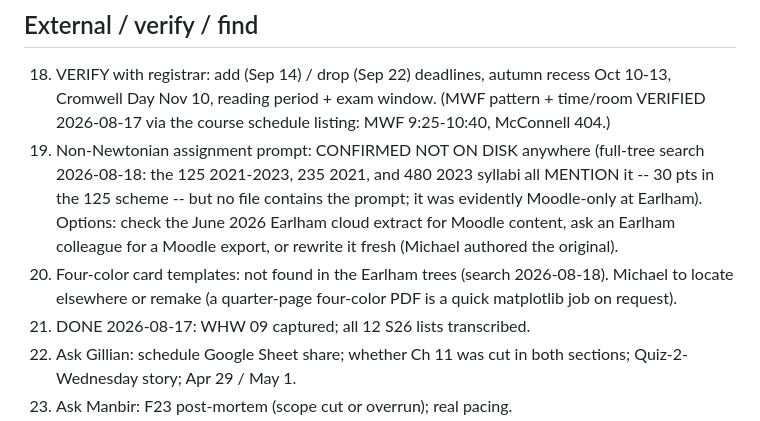
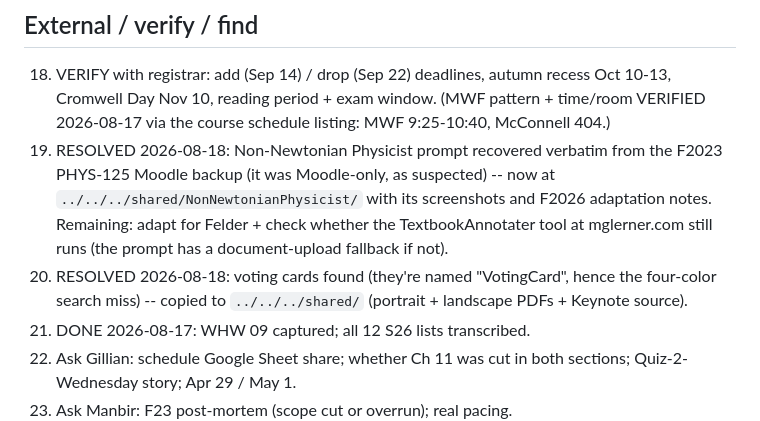
Before and after one commit to mglerner/MathematicalPhysics, a Markdown page: SyllabusAndFirstDay/2026/TODO.md, the part around the change. GitHub-like rendering.

Commit message:
F2026 TODO: Non-Newtonian prompt and voting cards recovered (shared/)
Co-Authored-By: Claude Fable 5 <noreply@anthropic.com>

```diff
--- a/SyllabusAndFirstDay/2026/TODO.md
+++ b/SyllabusAndFirstDay/2026/TODO.md
@@ -95,16 +95,16 @@ WHW after them -- the final's practice set covers that material.
     autumn recess Oct 10-13, Cromwell Day Nov 10, reading period +
     exam window. (MWF pattern + time/room VERIFIED 2026-08-17 via the
     course schedule listing: MWF 9:25-10:40, McConnell 404.)
-19. Non-Newtonian assignment prompt: CONFIRMED NOT ON DISK anywhere
-    (full-tree search 2026-08-18: the 125 2021-2023, 235 2021, and 480
-    2023 syllabi all MENTION it -- 30 pts in the 125 scheme -- but no
-    file contains the prompt; it was evidently Moodle-only at
-    Earlham). Options: check the June 2026 Earlham cloud extract for
-    Moodle content, ask an Earlham colleague for a Moodle export, or
-    rewrite it fresh (Michael authored the original).
-20. Four-color card templates: not found in the Earlham trees (search
-    2026-08-18). Michael to locate elsewhere or remake (a quarter-page
-    four-color PDF is a quick matplotlib job on request).
+19. RESOLVED 2026-08-18: Non-Newtonian Physicist prompt recovered
+    verbatim from the F2023 PHYS-125 Moodle backup (it was
+    Moodle-only, as suspected) -- now at
+    `../../../shared/NonNewtonianPhysicist/` with its screenshots and
+    F2026 adaptation notes. Remaining: adapt for Felder + check
+    whether the TextbookAnnotater tool at mglerner.com still runs
+    (the prompt has a document-upload fallback if not).
+20. RESOLVED 2026-08-18: voting cards found (they're named
+    "VotingCard", hence the four-color search miss) -- copied to
+    `../../../shared/` (portrait + landscape PDFs + Keynote source).
 21. DONE 2026-08-17: WHW 09 captured; all 12 S26 lists transcribed.
 22. Ask Gillian: schedule Google Sheet share; whether Ch 11 was cut in
     both sections; Quiz-2-Wednesday story; Apr 29 / May 1.
```
